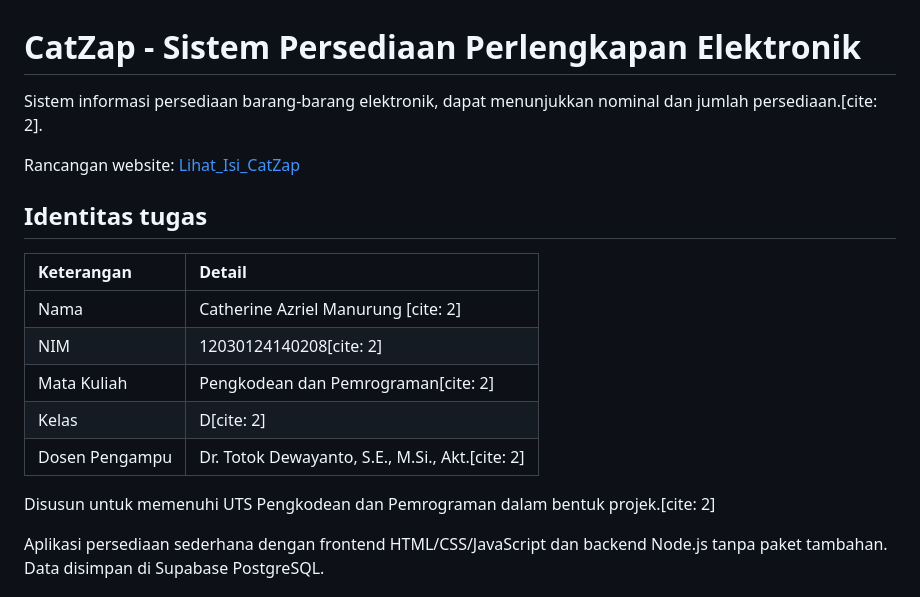
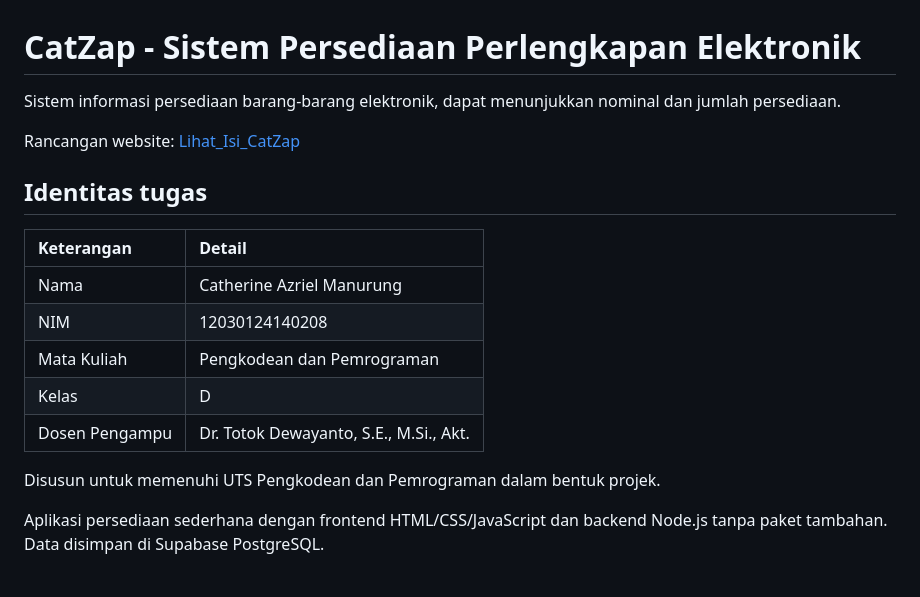
Before and after one commit to asdfabcj/Persediaan-barang-elektronik-1, a Markdown page: README.md, the part around the change. Rendered like a GitHub page.

Commit message:
Update README with project details and instructions

```diff
--- a/README.md
+++ b/README.md
@@ -1,6 +1,6 @@
 # CatZap - Sistem Persediaan Perlengkapan Elektronik
 
-Sistem informasi persediaan barang-barang elektronik, dapat menunjukkan nominal dan jumlah persediaan.[cite: 2].
+Sistem informasi persediaan barang-barang elektronik, dapat menunjukkan nominal dan jumlah persediaan.
 
 Rancangan website: [Lihat_Isi_CatZap](https://catherineazr.github.io/CatZapStorage/)
 
@@ -8,13 +8,13 @@ Rancangan website: [Lihat_Isi_CatZap](https://catherineazr.github.io/CatZapStora
 
 | Keterangan | Detail |
 | :--- | :--- |
-| Nama | Catherine Azriel Manurung [cite: 2] |
-| NIM | 12030124140208[cite: 2] |
-| Mata Kuliah | Pengkodean dan Pemrograman[cite: 2] |
-| Kelas | D[cite: 2] |
-| Dosen Pengampu | Dr. Totok Dewayanto, S.E., M.Si., Akt.[cite: 2] |
+| Nama | Catherine Azriel Manurung |
+| NIM | 12030124140208 |
+| Mata Kuliah | Pengkodean dan Pemrograman |
+| Kelas | D |
+| Dosen Pengampu | Dr. Totok Dewayanto, S.E., M.Si., Akt. |
 
-Disusun untuk memenuhi UTS Pengkodean dan Pemrograman dalam bentuk projek.[cite: 2]
+Disusun untuk memenuhi UTS Pengkodean dan Pemrograman dalam bentuk projek.
 
 Aplikasi persediaan sederhana dengan frontend HTML/CSS/JavaScript dan backend Node.js tanpa paket tambahan. Data disimpan di Supabase PostgreSQL.
 
```
